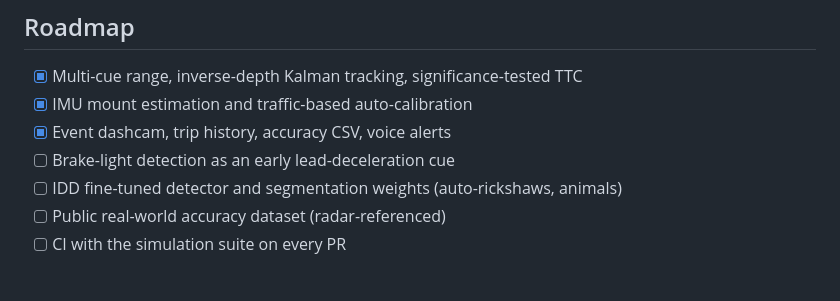
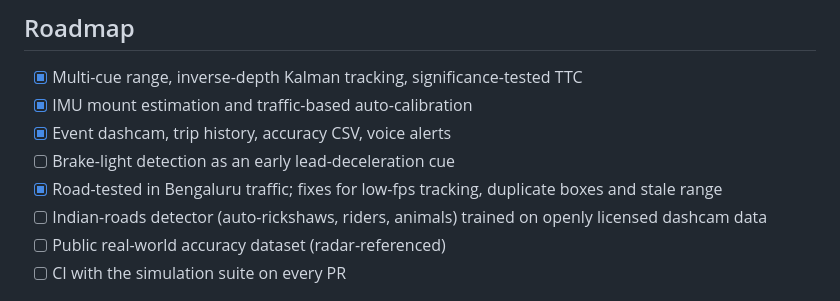
Before and after one commit to Sherin-SEF-AI/Lyne-ADAS, a Markdown page: README.md, the part around the change printed below. Drawn GitHub-style.

```diff
--- a/README.md
+++ b/README.md
@@ -175,7 +199,8 @@ Conversion scripts and an India Driving Dataset fine-tuning recipe are in [model
 - [x] IMU mount estimation and traffic-based auto-calibration
 - [x] Event dashcam, trip history, accuracy CSV, voice alerts
 - [ ] Brake-light detection as an early lead-deceleration cue
-- [ ] IDD fine-tuned detector and segmentation weights (auto-rickshaws, animals)
+- [x] Road-tested in Bengaluru traffic; fixes for low-fps tracking, duplicate boxes and stale range
+- [ ] Indian-roads detector (auto-rickshaws, riders, animals) trained on openly licensed dashcam data
 - [ ] Public real-world accuracy dataset (radar-referenced)
 - [ ] CI with the simulation suite on every PR
 
```
Also changed, not shown: other parts of README.md (+24 -0 lines), docs/img/drive-auto-bus.jpg (added), docs/img/drive-following.jpg (added), docs/img/drive-keep-distance.jpg (added), docs/img/drive-stop-go.jpg (added), docs/img/drive-underpass.jpg (added), docs/img/drive-vehicle-ahead.jpg (added), 1 other file.
